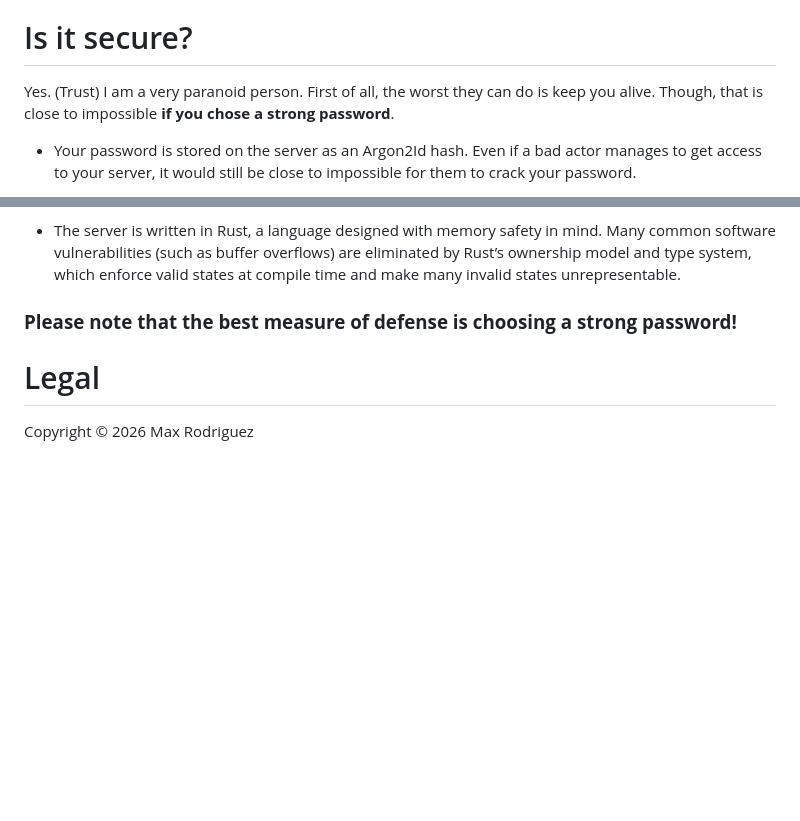
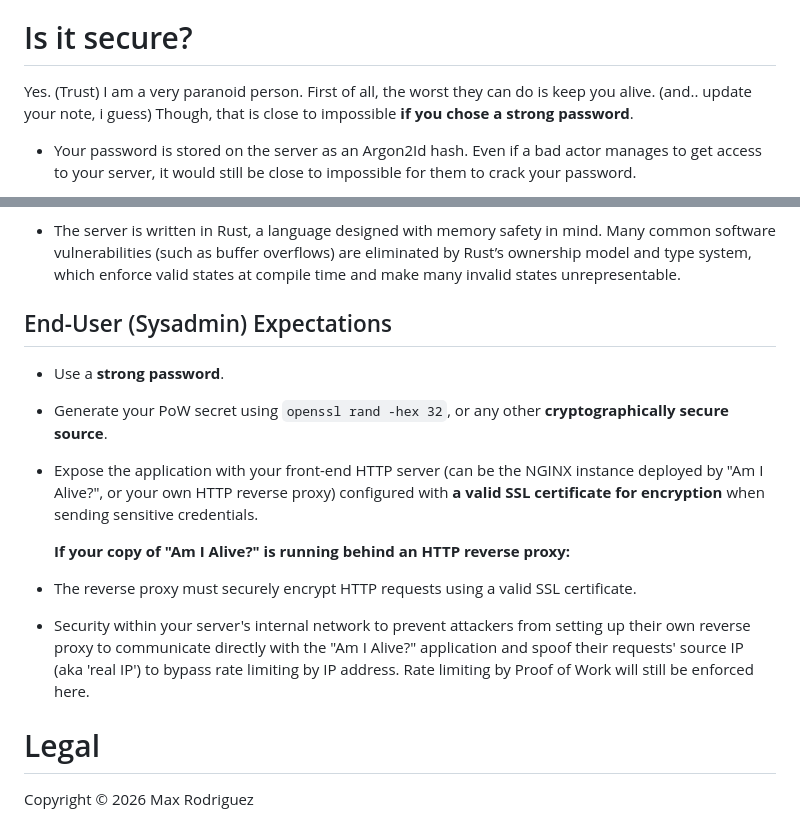
Before and after one commit to maxrdz/Am-I-Alive, a Markdown page: README.md, 2 parts joined by grey strips. GitHub-like rendering; blank space fills up the shorter version.

Commit message:
readme: more details for security section

```diff
--- a/README.md
+++ b/README.md
@@ -55,7 +55,8 @@ heartbeat. (*Either you were found, woke up from a coma, or came back from the d
 # Is it secure?
 
 Yes. (Trust) I am a very paranoid person. First of all, the worst they can do is keep
-you alive. Though, that is close to impossible **if you chose a strong password**.
+you alive. (and.. update your note, i guess) Though, that is close to impossible
+**if you chose a strong password**.
 
 - Your password is stored on the server as an Argon2Id hash. Even if a bad actor
   manages to get access to your server, it would still be close to impossible for them
@@ -91,7 +92,22 @@ you alive. Though, that is close to impossible **if you chose a strong password*
   ownership model and type system, which enforce valid states at compile time and make
   many invalid states unrepresentable.
 
-### **Please note that the best measure of defense is choosing a strong password!**
+## End-User (Sysadmin) Expectations
+
+- Use a **strong password**.
+- Generate your PoW secret using `openssl rand -hex 32`, or any other
+  **cryptographically secure source**.
+- Expose the application with your front-end HTTP server (can be the NGINX instance
+  deployed by "Am I Alive?", or your own HTTP reverse proxy) configured with **a valid
+  SSL certificate for encryption** when sending sensitive credentials.
+
+  **If your copy of "Am I Alive?" is running behind an HTTP reverse proxy:**
+
+- The reverse proxy must securely encrypt HTTP requests using a valid SSL certificate.
+- Security within your server's internal network to prevent attackers from setting
+  up their own reverse proxy to communicate directly with the "Am I Alive?" application
+  and spoof their requests' source IP (aka 'real IP') to bypass rate limiting by IP
+  address. Rate limiting by Proof of Work will still be enforced here.
 
 # Legal
 
```
